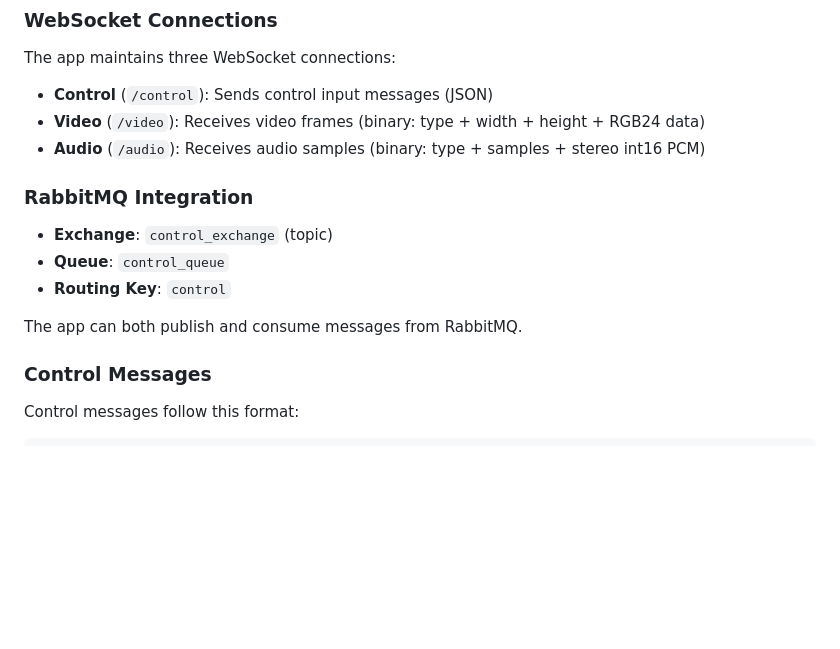
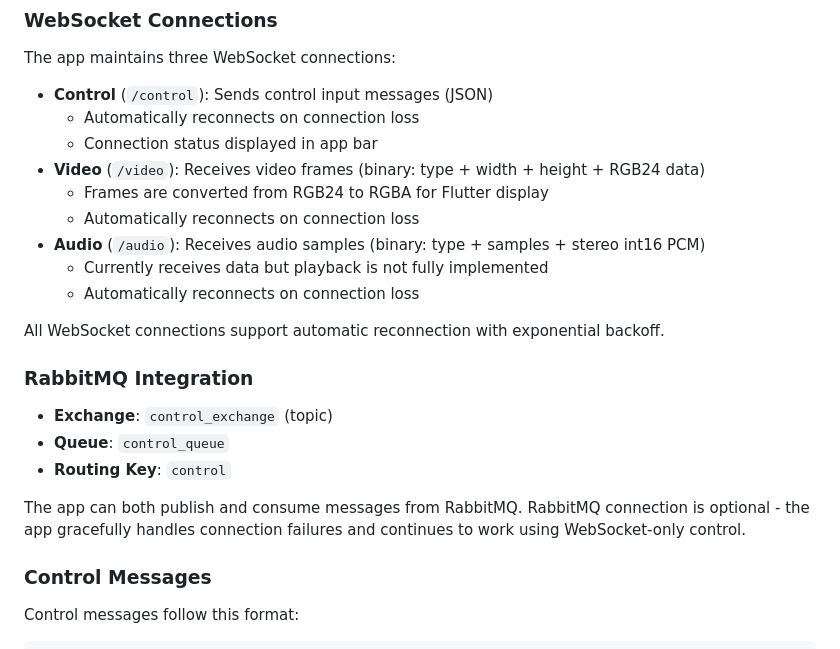
Before and after one commit to Alcal/snes_client, a Markdown page: README.md, the part around the change printed below. Drawn GitHub-style; blank space fills up the shorter version.

```diff
--- a/README.md
+++ b/README.md
@@ -91,8 +113,16 @@ lib/
 The app maintains three WebSocket connections:
 
 - **Control** (`/control`): Sends control input messages (JSON)
+  - Automatically reconnects on connection loss
+  - Connection status displayed in app bar
 - **Video** (`/video`): Receives video frames (binary: type + width + height + RGB24 data)
+  - Frames are converted from RGB24 to RGBA for Flutter display
+  - Automatically reconnects on connection loss
 - **Audio** (`/audio`): Receives audio samples (binary: type + samples + stereo int16 PCM)
+  - Currently receives data but playback is not fully implemented
+  - Automatically reconnects on connection loss
+
+All WebSocket connections support automatic reconnection with exponential backoff.
 
 ### RabbitMQ Integration
 
@@ -100,7 +130,7 @@ The app maintains three WebSocket connections:
 - **Queue**: `control_queue`
 - **Routing Key**: `control`
 
-The app can both publish and consume messages from RabbitMQ.
+The app can both publish and consume messages from RabbitMQ. RabbitMQ connection is optional - the app gracefully handles connection failures and continues to work using WebSocket-only control.
 
 ### Control Messages
 
```
Also changed, not shown: other parts of README.md (+62 -23 lines).
